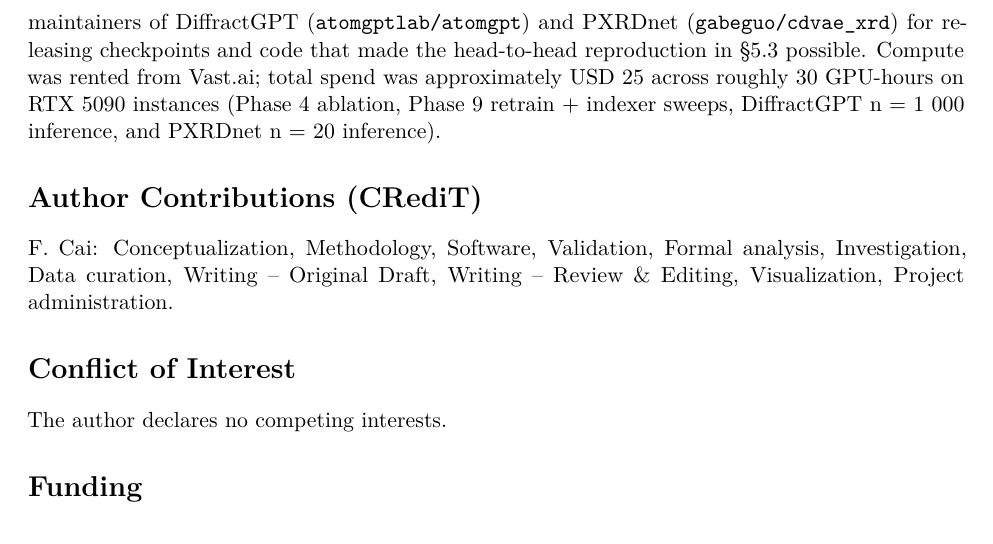
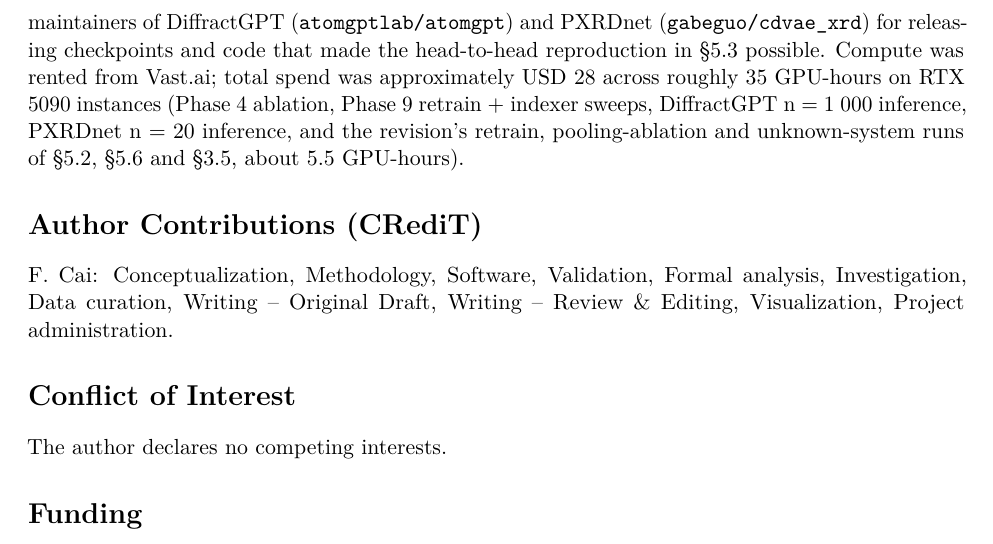
Before and after one commit to fronkt/pxrd-diff, a LaTeX document (paper/paper.tex): part of page 23 of 27, cut so that both start at the same text. Compiled offline with pdfLaTeX.

Commit message:
JAC R1: acknowledgments compute sentence now includes the revision runs (USD 28, ~35 GPU-h); pdf/docx rebuilt; changes list gains an Acknowledgments entry

```diff
--- a/paper/paper.tex
+++ b/paper/paper.tex
@@ -1590,9 +1590,11 @@ CDVAE benchmark, GSAS-II, and the upstream maintainers of DiffractGPT
 (\texttt{atomgptlab/atomgpt}) and PXRDnet (\texttt{gabeguo/cdvae\_xrd})
 for releasing checkpoints and code that made the head-to-head
 reproduction in §5.3 possible. Compute was rented from Vast.ai; total
-spend was approximately USD 25 across roughly 30 GPU-hours on RTX 5090
+spend was approximately USD 28 across roughly 35 GPU-hours on RTX 5090
 instances (Phase 4 ablation, Phase 9 retrain + indexer sweeps,
-DiffractGPT n = 1 000 inference, and PXRDnet n = 20 inference).
+DiffractGPT n = 1 000 inference, PXRDnet n = 20 inference, and the
+revision's retrain, pooling-ablation and unknown-system runs of §5.2,
+§5.6 and §3.5, about 5.5 GPU-hours).
 
 \section{Author Contributions
 (CRediT)}\label{author-contributions-credit}
```
Also changed, not shown: paper/paper.md (+1 -1 lines), paper/submissions/JAC-R1/changes_R1.md (+5 -0 lines), paper/paper.pdf, 1 other file.
